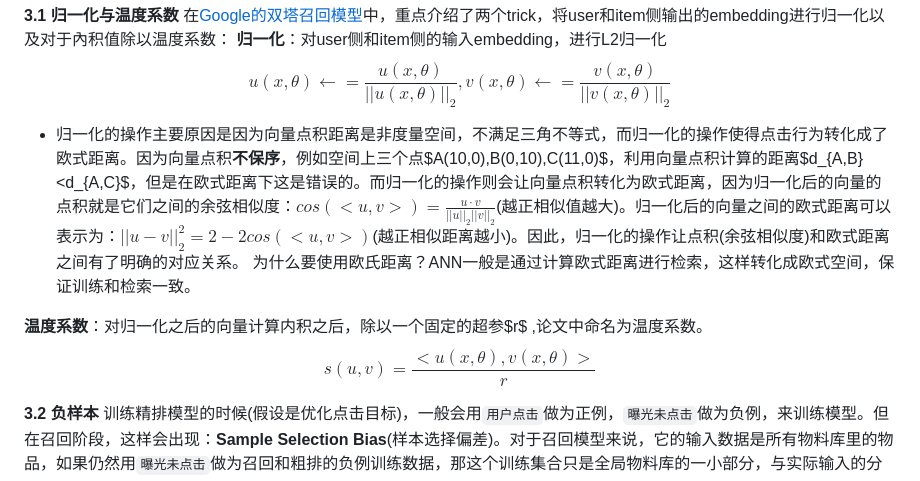
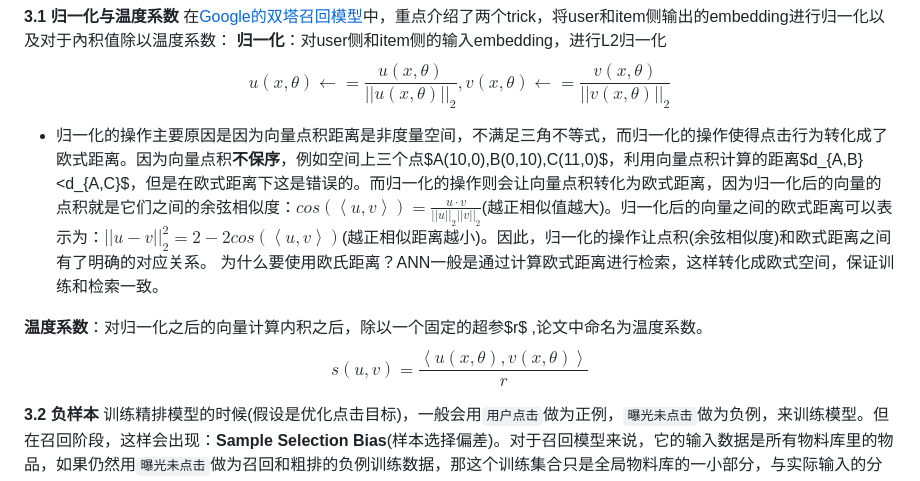
Before and after one commit to virtualxiaoman/MLDLRL, a Markdown page: 推荐系统.md, the part around one of its changes. Rendered like a GitHub page.

```diff
--- a/推荐系统.md
+++ b/推荐系统.md
@@ -1212,11 +1212,11 @@ SENet引入双塔模型可以**凸显**那些对高层User Embedding和Item Embe
 在[Google的双塔召回模型](https://dl.acm.org/doi/abs/10.1145/3298689.3346996)中，重点介绍了两个trick，将user和item侧输出的embedding进行归一化以及对于內积值除以温度系数：
 **归一化**：对user侧和item侧的输入embedding，进行L2归一化
 $$u(x,\theta)\leftarrow=\frac{u(x,\theta)}{||u(x,\theta)||_2},v(x,\theta)\leftarrow=\frac{v(x,\theta)}{||v(x,\theta)||_2}$$
-- 归一化的操作主要原因是因为向量点积距离是非度量空间，不满足三角不等式，而归一化的操作使得点击行为转化成了欧式距离。因为向量点积**不保序**，例如空间上三个点$A(10,0),B(0,10),C(11,0)$，利用向量点积计算的距离$d_{A,B}<d_{A,C}$，但是在欧式距离下这是错误的。而归一化的操作则会让向量点积转化为欧式距离，因为归一化后的向量的点积就是它们之间的余弦相似度：$cos(<u,v>)=\frac{u\cdot v}{||u||_2||v||_2}$(越正相似值越大)。归一化后的向量之间的欧式距离可以表示为：$||u-v||_2^2=2-2cos(<u,v>)$(越正相似距离越小)。因此，归一化的操作让点积(余弦相似度)和欧式距离之间有了明确的对应关系。
+- 归一化的操作主要原因是因为向量点积距离是非度量空间，不满足三角不等式，而归一化的操作使得点击行为转化成了欧式距离。因为向量点积**不保序**，例如空间上三个点$A(10,0),B(0,10),C(11,0)$，利用向量点积计算的距离$d_{A,B}<d_{A,C}$，但是在欧式距离下这是错误的。而归一化的操作则会让向量点积转化为欧式距离，因为归一化后的向量的点积就是它们之间的余弦相似度：$cos(\left \langle u,v\right \rangle)=\frac{u\cdot v}{||u||_2||v||_2}$(越正相似值越大)。归一化后的向量之间的欧式距离可以表示为：$||u-v||_2^2=2-2cos(\left \langle u,v\right \rangle)$(越正相似距离越小)。因此，归一化的操作让点积(余弦相似度)和欧式距离之间有了明确的对应关系。
 为什么要使用欧氏距离？ANN一般是通过计算欧式距离进行检索，这样转化成欧式空间，保证训练和检索一致。
 
 **温度系数**：对归一化之后的向量计算内积之后，除以一个固定的超参$r$ ,论文中命名为温度系数。
-$$s(u,v)=\frac{<u(x,\theta),v(x,\theta)>}r$$
+$$s(u,v)=\frac{\left \langle u(x,\theta),v(x,\theta)  \right \rangle }r$$
 
 **3.2 负样本**
 训练精排模型的时候(假设是优化点击目标)，一般会用`用户点击`做为正例，`曝光未点击`做为负例，来训练模型。但在召回阶段，这样会出现：**Sample Selection Bias**(样本选择偏差)。对于召回模型来说，它的输入数据是所有物料库里的物品，如果仍然用`曝光未点击`做为召回和粗排的负例训练数据，那这个训练集合只是全局物料库的一小部分，与实际输入的分布差异比较大。可能使得模型泛化性差、忽略冷门物品。
```
Also changed, not shown: other parts of 推荐系统.md (+1 -1 lines), 深度学习.md (added, +67 -0 lines), 自然语言处理.md (added, +565 -0 lines), assets/自然语言处理/images/image-1.png (added), assets/自然语言处理/images/image.png (added), 1 other file.
